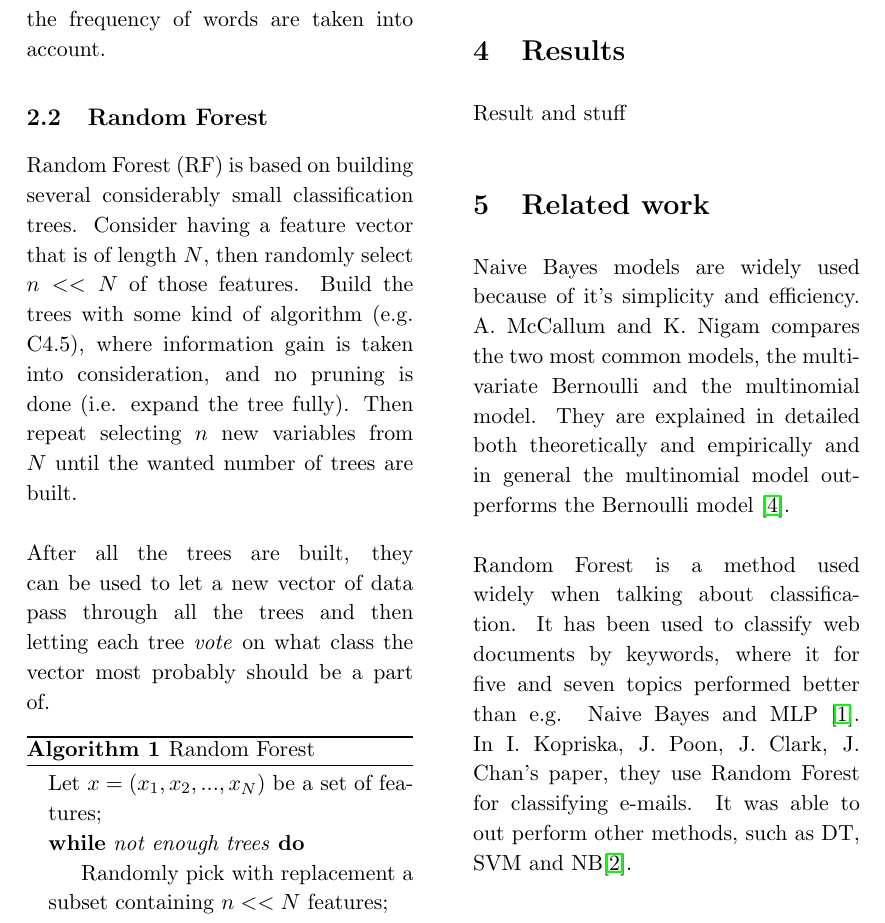
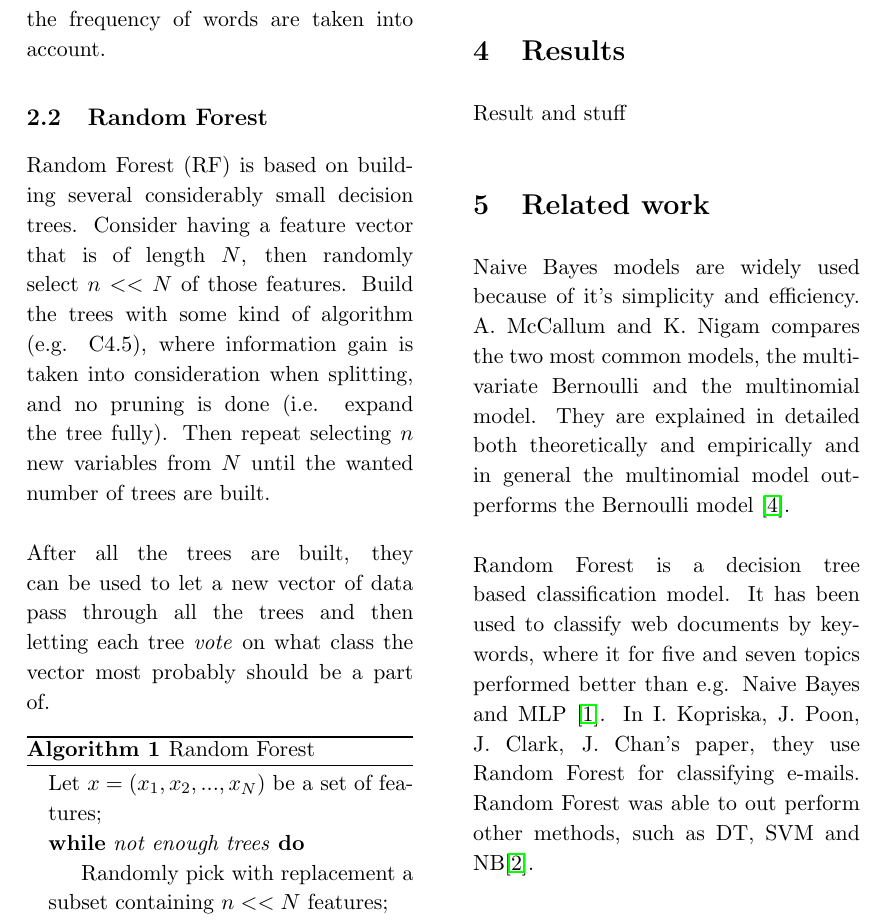
Before and after one commit to jaksah/MLProject, a LaTeX paper (report/MLProject.tex, which reads report/relatedwork_RF.tex, report/theory.tex, report/theory_random_forest.tex): part of page 2 of 3, cut so that both start at the same text. Compiled offline with pdfLaTeX.

Commit message:
Anders Changes

```diff
--- a/report/relatedwork_RF.tex
+++ b/report/relatedwork_RF.tex
@@ -1 +1 @@
-Random Forest is a method used widely when talking about classification. It has been used to classify web documents by keywords, where it for five and seven topics performed better than e.g. Naive Bayes and MLP \cite{keywords}. In I. Kopriska, J. Poon, J. Clark, J. Chan's paper, they use Random Forest for classifying e-mails. It was able to out perform other methods, such as DT, SVM and NB\cite{email}.
+Random Forest is a decision tree based classification model. It has been used to classify web documents by keywords, where it for five and seven topics performed better than e.g. Naive Bayes and MLP \cite{keywords}. In I. Kopriska, J. Poon, J. Clark, J. Chan's paper, they use Random Forest for classifying e-mails. Random Forest was able to out perform other methods, such as DT, SVM and NB\cite{email}.
--- a/report/theory.tex
+++ b/report/theory.tex
@@ -1,4 +1,4 @@
 \subsection{Naive Bayes classifier}
 \input{theory_naivebayes.tex}
 \subsection{Random Forest}
-\input{random_forest.tex}
+\input{theory_random_forest.tex}
--- a/report/random_forest.tex
+++ b/report/theory_random_forest.tex
@@ -1,4 +1,4 @@
-Random Forest (RF) is based on building several considerably small classification trees. Consider having a feature vector that is of length $N$, then randomly select $n << N$ of those features. Build the trees with some kind of algorithm (e.g. C4.5), where information gain is taken into consideration, and no pruning is done (i.e. expand the tree fully). Then repeat selecting $n$ new variables from $N$ until the wanted number of trees are built.
+Random Forest (RF) is based on building several considerably small decision trees. Consider having a feature vector that is of length $N$, then randomly select $n << N$ of those features. Build the trees with some kind of algorithm (e.g. C4.5), where information gain is taken into consideration when splitting, and no pruning is done (i.e. expand the tree fully). Then repeat selecting $n$ new variables from $N$ until the wanted number of trees are built.
 \\\\
 After all the trees are built, they can be used to let a new vector of data pass through all the trees and then letting each tree \emph{vote} on what class the vector most probably should be a part of.
 
```
Also changed, not shown: report/MLProject.pdf.
